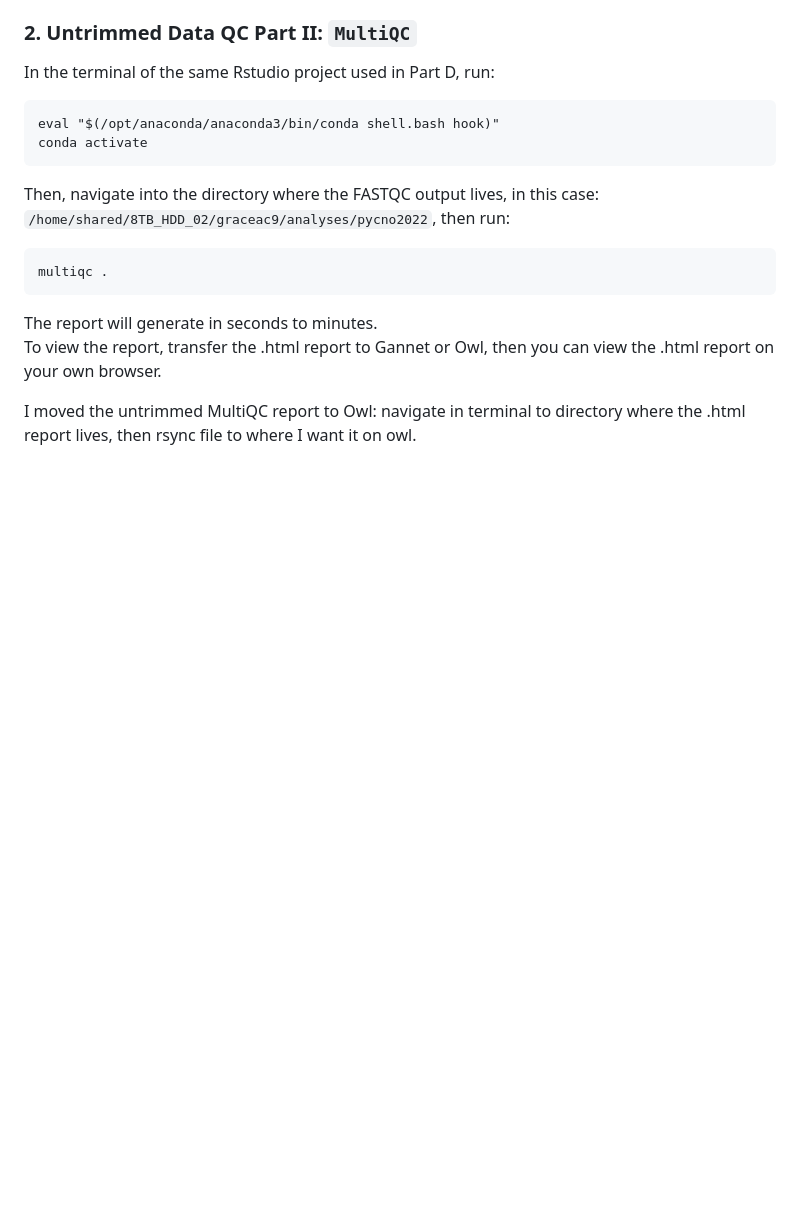
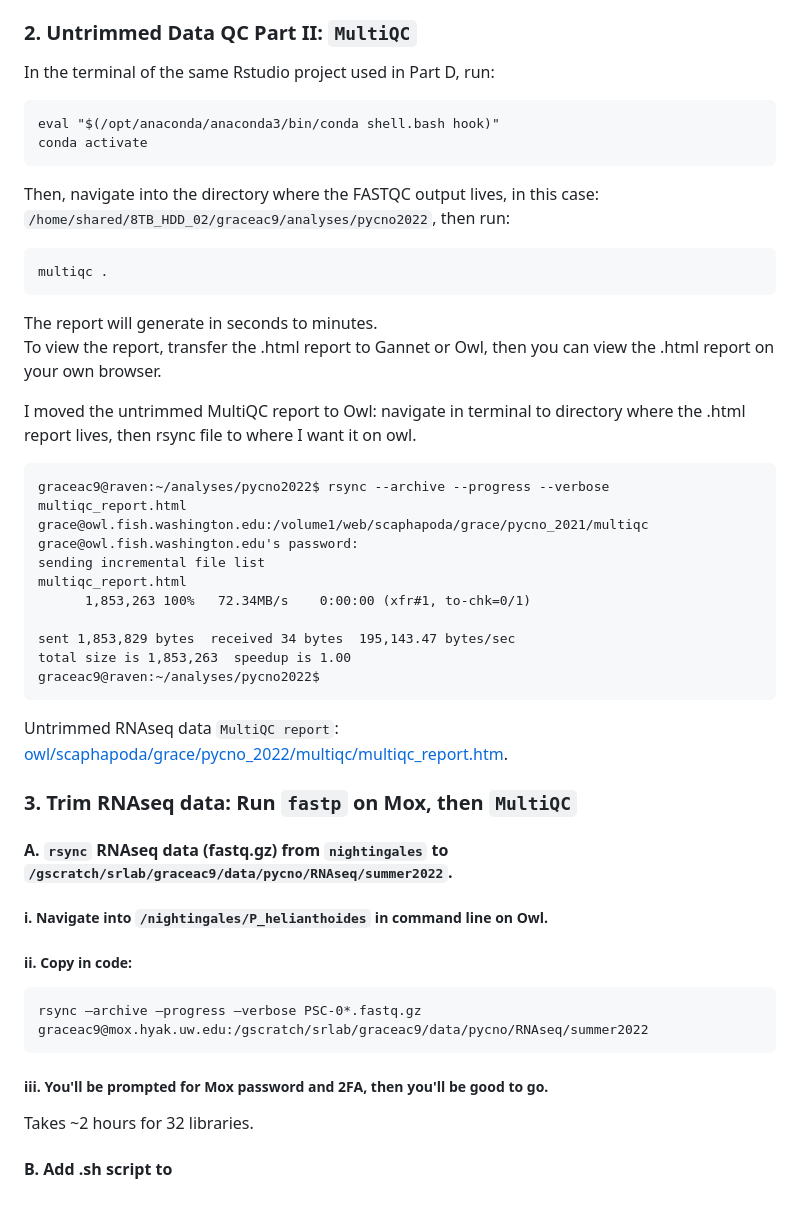
Before and after one commit to grace-ac/project-pycno-sizeclass-2022, a Markdown page: protocols/RNAseq-pipeline.md, the part around the change. GitHub-like rendering; blank space fills up the shorter version.

Commit message:
save progress

````diff
--- a/protocols/RNAseq-pipeline.md
+++ b/protocols/RNAseq-pipeline.md
@@ -98,3 +98,32 @@ The report will generate in seconds to minutes.
 To view the report, transfer the .html report to Gannet or Owl, then you can view the .html report on your own browser.
 
 I moved the untrimmed MultiQC report to Owl: navigate in terminal to directory where the .html report lives, then rsync file to where I want it on owl.
+
+```
+graceac9@raven:~/analyses/pycno2022$ rsync --archive --progress --verbose multiqc_report.html grace@owl.fish.washington.edu:/volume1/web/scaphapoda/grace/pycno_2021/multiqc
+grace@owl.fish.washington.edu's password:
+sending incremental file list
+multiqc_report.html
+      1,853,263 100%   72.34MB/s    0:00:00 (xfr#1, to-chk=0/1)
+
+sent 1,853,829 bytes  received 34 bytes  195,143.47 bytes/sec
+total size is 1,853,263  speedup is 1.00
+graceac9@raven:~/analyses/pycno2022$
+```
+
+Untrimmed RNAseq data `MultiQC report`: [owl/scaphapoda/grace/pycno_2022/multiqc/multiqc_report.htm](http://owl.fish.washington.edu/scaphapoda/grace/pycno_2022/multiqc/multiqc_report.html).
+
+### 3. Trim RNAseq data: Run `fastp` on Mox, then `MultiQC`
+#### A. `rsync` RNAseq data (fastq.gz) from `nightingales` to `/gscratch/srlab/graceac9/data/pycno/RNAseq/summer2022`.
+
+##### i. Navigate into `/nightingales/P_helianthoides` in command line on Owl.
+##### ii. Copy in code:
+```
+rsync —archive —progress —verbose PSC-0*.fastq.gz graceac9@mox.hyak.uw.edu:/gscratch/srlab/graceac9/data/pycno/RNAseq/summer2022
+```
+
+##### iii. You'll be prompted for Mox password and 2FA, then you'll be good to go.
+
+Takes ~2 hours for 32 libraries.
+
+#### B. Add .sh script to
````
